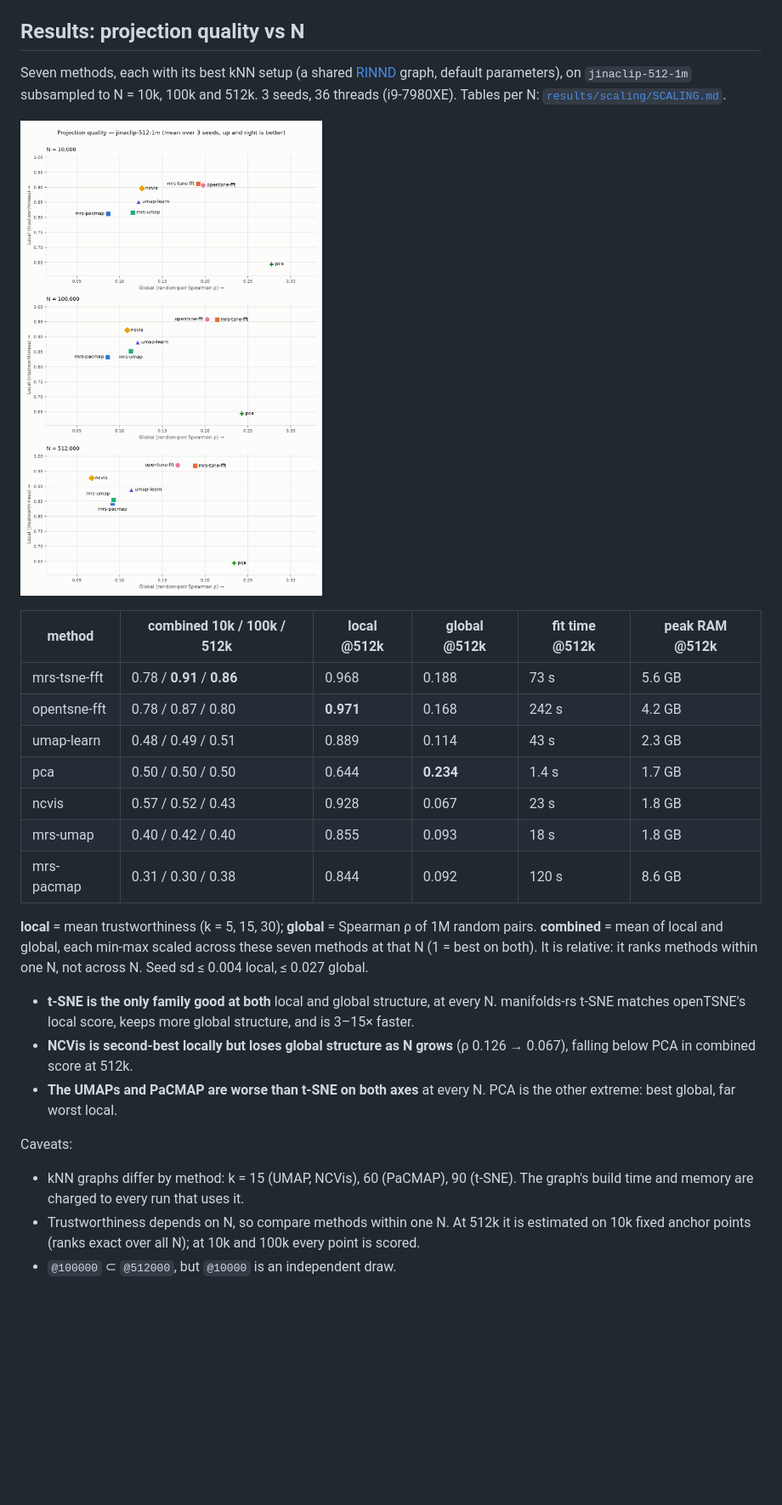
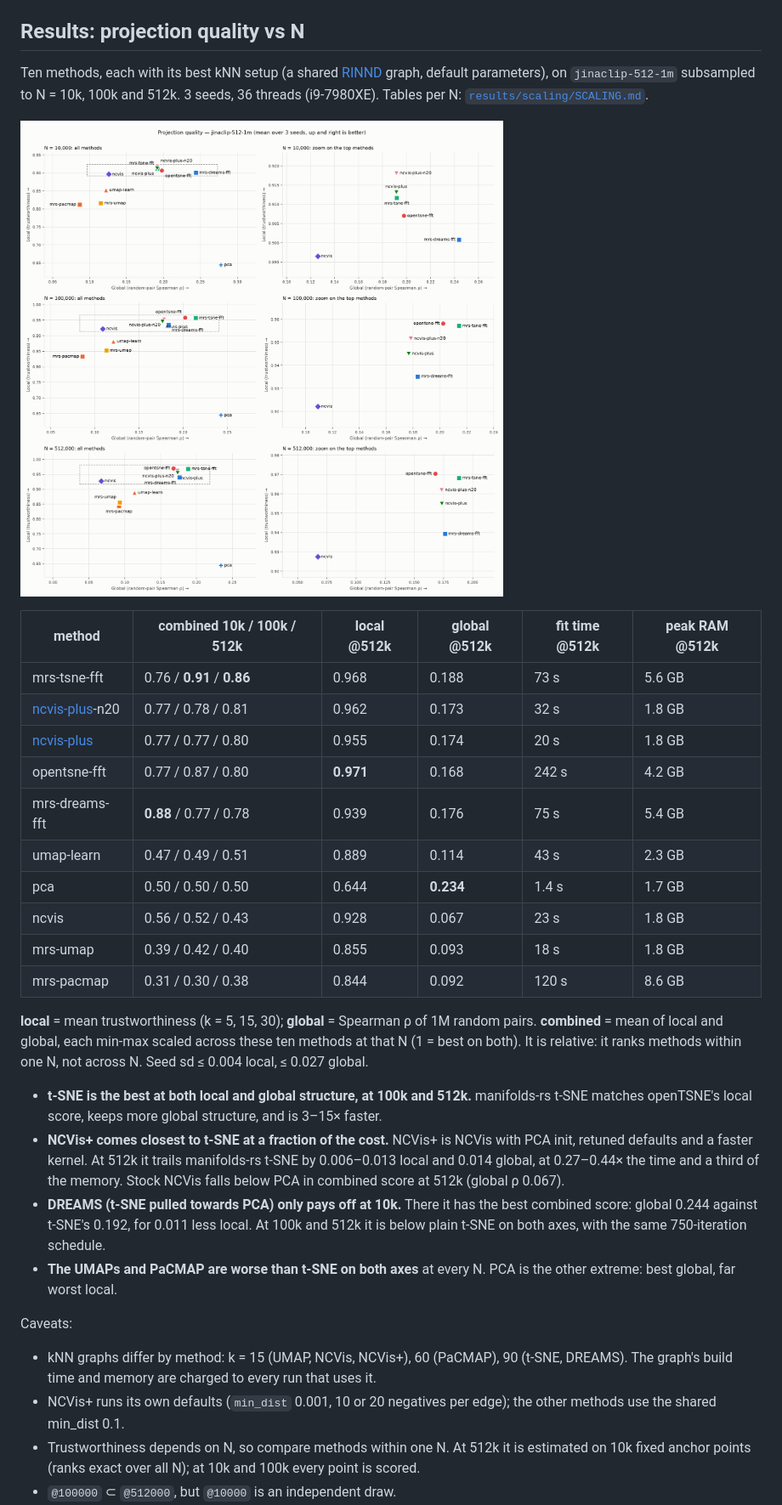
Before and after one commit to SeanPedersen/projection-benchmark, a Markdown page: README.md, the part around one of its changes. Shown at 85% size. Rendered like a GitHub page; pictures changed too: results/scaling/figures/jinaclip-512-1m-quality-map.png; blank space fills up the shorter version.

```diff
--- a/README.md
+++ b/README.md
@@ -23,7 +23,7 @@ The steps resume where they left off: finished runs and evaluations are skipped.
 
 ## Results: projection quality vs N
 
-Seven methods, each with its best kNN setup (a shared [RINND](https://pypi.org/project/rinnd/)
+Ten methods, each with its best kNN setup (a shared [RINND](https://pypi.org/project/rinnd/)
 graph, default parameters), on `jinaclip-512-1m` subsampled to N = 10k, 100k and 512k.
 3 seeds, 36 threads (i9-7980XE). Tables per N: [`results/scaling/SCALING.md`](results/scaling/SCALING.md).
 
@@ -31,29 +31,39 @@ graph, default parameters), on `jinaclip-512-1m` subsampled to N = 10k, 100k and
 
 | method | combined 10k / 100k / 512k | local @512k | global @512k | fit time @512k | peak RAM @512k |
 |---|---|---|---|---|---|
-| mrs-tsne-fft | 0.78 / **0.91** / **0.86** | 0.968 | 0.188 | 73 s | 5.6 GB |
-| opentsne-fft | 0.78 / 0.87 / 0.80 | **0.971** | 0.168 | 242 s | 4.2 GB |
-| umap-learn | 0.48 / 0.49 / 0.51 | 0.889 | 0.114 | 43 s | 2.3 GB |
+| mrs-tsne-fft | 0.76 / **0.91** / **0.86** | 0.968 | 0.188 | 73 s | 5.6 GB |
+| [ncvis-plus](https://github.com/SeanPedersen/ncvis-plus)-n20 | 0.77 / 0.78 / 0.81 | 0.962 | 0.173 | 32 s | 1.8 GB |
+| [ncvis-plus](https://github.com/SeanPedersen/ncvis-plus) | 0.77 / 0.77 / 0.80 | 0.955 | 0.174 | 20 s | 1.8 GB |
+| opentsne-fft | 0.77 / 0.87 / 0.80 | **0.971** | 0.168 | 242 s | 4.2 GB |
+| mrs-dreams-fft | **0.88** / 0.77 / 0.78 | 0.939 | 0.176 | 75 s | 5.4 GB |
+| umap-learn | 0.47 / 0.49 / 0.51 | 0.889 | 0.114 | 43 s | 2.3 GB |
 | pca | 0.50 / 0.50 / 0.50 | 0.644 | **0.234** | 1.4 s | 1.7 GB |
-| ncvis | 0.57 / 0.52 / 0.43 | 0.928 | 0.067 | 23 s | 1.8 GB |
-| mrs-umap | 0.40 / 0.42 / 0.40 | 0.855 | 0.093 | 18 s | 1.8 GB |
+| ncvis | 0.56 / 0.52 / 0.43 | 0.928 | 0.067 | 23 s | 1.8 GB |
+| mrs-umap | 0.39 / 0.42 / 0.40 | 0.855 | 0.093 | 18 s | 1.8 GB |
 | mrs-pacmap | 0.31 / 0.30 / 0.38 | 0.844 | 0.092 | 120 s | 8.6 GB |
 
 **local** = mean trustworthiness (k = 5, 15, 30); **global** = Spearman ρ of 1M random pairs.
-**combined** = mean of local and global, each min-max scaled across these seven methods at that N
+**combined** = mean of local and global, each min-max scaled across these ten methods at that N
 (1 = best on both). It is relative: it ranks methods within one N, not across N. Seed sd ≤ 0.004
 local, ≤ 0.027 global.
 
-- **t-SNE is the only family good at both** local and global structure, at every N.
-  manifolds-rs t-SNE matches openTSNE's local score, keeps more global structure, and is 3–15× faster.
-- **NCVis is second-best locally but loses global structure as N grows** (ρ 0.126 → 0.067), falling
-  below PCA in combined score at 512k.
+- **t-SNE is the best at both local and global structure, at 100k and 512k.** manifolds-rs
+  t-SNE matches openTSNE's local score, keeps more global structure, and is 3–15× faster.
+- **NCVis+ comes closest to t-SNE at a fraction of the cost.** NCVis+ is NCVis with PCA init,
+  retuned defaults and a faster kernel. At 512k it trails manifolds-rs t-SNE by 0.006–0.013
+  local and 0.014 global, at 0.27–0.44× the time and a third of the memory. Stock NCVis falls
+  below PCA in combined score at 512k (global ρ 0.067).
+- **DREAMS (t-SNE pulled towards PCA) only pays off at 10k.** There it has the best combined
+  score: global 0.244 against t-SNE's 0.192, for 0.011 less local. At 100k and 512k it is below
+  plain t-SNE on both axes, with the same 750-iteration schedule.
 - **The UMAPs and PaCMAP are worse than t-SNE on both axes** at every N. PCA is the other extreme:
   best global, far worst local.
 
 Caveats:
-- kNN graphs differ by method: k = 15 (UMAP, NCVis), 60 (PaCMAP), 90 (t-SNE). The graph's build
-  time and memory are charged to every run that uses it.
+- kNN graphs differ by method: k = 15 (UMAP, NCVis, NCVis+), 60 (PaCMAP), 90 (t-SNE, DREAMS). The
+  graph's build time and memory are charged to every run that uses it.
+- NCVis+ runs its own defaults (`min_dist` 0.001, 10 or 20 negatives per edge); the other methods
+  use the shared min_dist 0.1.
 - Trustworthiness depends on N, so compare methods within one N. At 512k it is estimated on 10k
   fixed anchor points (ranks exact over all N); at 10k and 100k every point is scored.
 - `@100000` ⊂ `@512000`, but `@10000` is an independent draw.
```
Also changed, not shown: other parts of README.md (+2 -0 lines), CLAUDE.md (+4 -2 lines), results/scaling/SCALING.md (+15 -6 lines), 8 other files.
